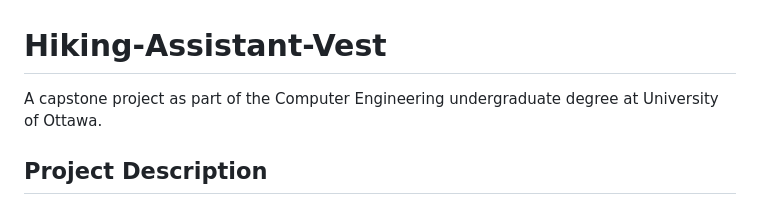
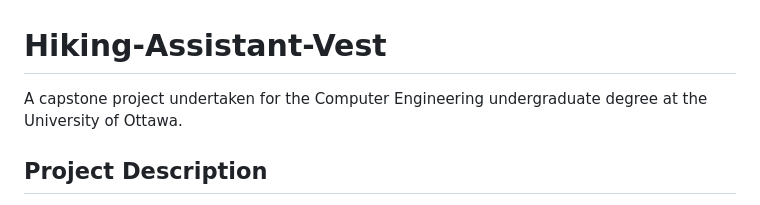
Before and after one commit to mesmi/Hiking-Assistant-Vest, a Markdown page: README.md, the part around the change. Rendered like a GitHub page.

```diff
--- a/README.md
+++ b/README.md
@@ -1,5 +1,5 @@
 # Hiking-Assistant-Vest
-A capstone project as part of the Computer Engineering undergraduate degree at University of Ottawa.
+A capstone project undertaken for the Computer Engineering undergraduate degree at the University of Ottawa.
 
 ## Project Description
 A wearable IoT vest that is designed to enhance the hiking experience for outdoor nature  adventurists on their hiking and camping trails by providing an information hub for essential data that is automatically and manually recorded, for the purposes of: safety regarding the hiker’s personal and surrounding metrics such as altitude above sea level, atmospheric pressure, air quality, oxygen level, fall-detection, temperature/humidity, and step count; as well as for logging all data related to the hiking experience, allowing for saving and/or sharing hiking trail paths and creating logs of geotagged information that is saved automatically by the system and manually by the user; through an interconnected hardware & software system that interacts with a mobile app and the internet that brings together all functionality proposed as part of the vest & app system.
```
